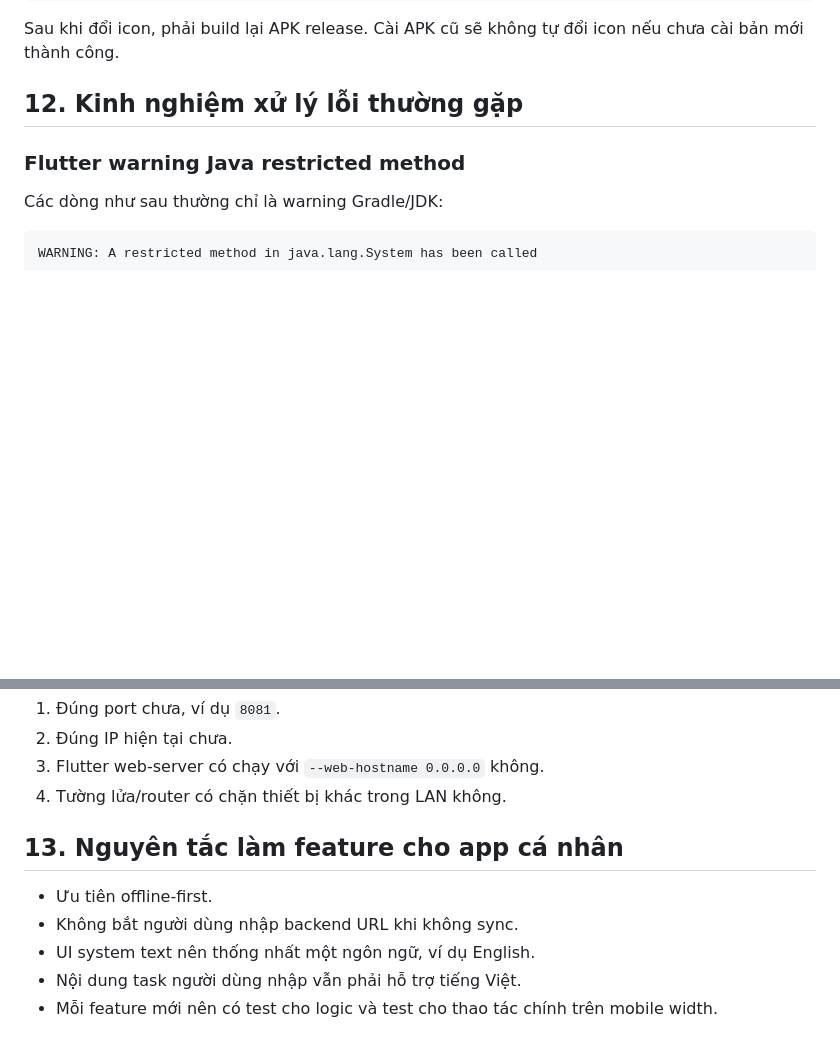
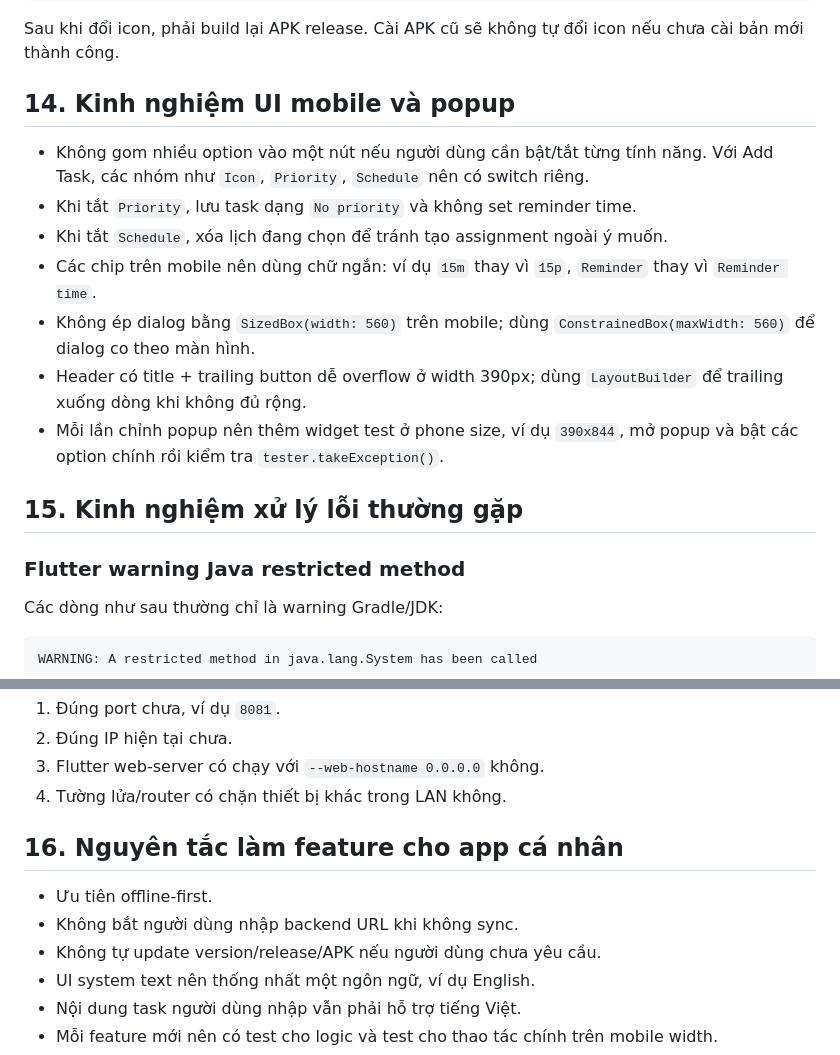
Before and after one commit to thanhhaotv04/App, a Markdown page: Skill_App_Flutter_thanhhao.md, 2 parts joined by grey strips. Drawn GitHub-style; blank space fills up the shorter version.

```diff
--- a/Skill_App_Flutter_thanhhao.md
+++ b/Skill_App_Flutter_thanhhao.md
@@ -257,7 +352,22 @@ assets/branding/app_icon.png
 Sau khi đổi icon, phải build lại APK release. Cài APK cũ sẽ không tự đổi icon nếu
 chưa cài bản mới thành công.
 
-## 12. Kinh nghiệm xử lý lỗi thường gặp
+## 14. Kinh nghiệm UI mobile và popup
+
+- Không gom nhiều option vào một nút nếu người dùng cần bật/tắt từng tính năng.
+  Với Add Task, các nhóm như `Icon`, `Priority`, `Schedule` nên có switch riêng.
+- Khi tắt `Priority`, lưu task dạng `No priority` và không set reminder time.
+- Khi tắt `Schedule`, xóa lịch đang chọn để tránh tạo assignment ngoài ý muốn.
+- Các chip trên mobile nên dùng chữ ngắn: ví dụ `15m` thay vì `15p`, `Reminder`
+  thay vì `Reminder time`.
+- Không ép dialog bằng `SizedBox(width: 560)` trên mobile; dùng
+  `ConstrainedBox(maxWidth: 560)` để dialog co theo màn hình.
+- Header có title + trailing button dễ overflow ở width 390px; dùng
+  `LayoutBuilder` để trailing xuống dòng khi không đủ rộng.
+- Mỗi lần chỉnh popup nên thêm widget test ở phone size, ví dụ `390x844`, mở
+  popup và bật các option chính rồi kiểm tra `tester.takeException()`.
+
+## 15. Kinh nghiệm xử lý lỗi thường gặp
 
 ### Flutter warning Java restricted method
 
@@ -292,10 +402,11 @@ Kiểm tra:
 3. Flutter web-server có chạy với `--web-hostname 0.0.0.0` không.
 4. Tường lửa/router có chặn thiết bị khác trong LAN không.
 
-## 13. Nguyên tắc làm feature cho app cá nhân
+## 16. Nguyên tắc làm feature cho app cá nhân
 
 - Ưu tiên offline-first.
 - Không bắt người dùng nhập backend URL khi không sync.
+- Không tự update version/release/APK nếu người dùng chưa yêu cầu.
 - UI system text nên thống nhất một ngôn ngữ, ví dụ English.
 - Nội dung task người dùng nhập vẫn phải hỗ trợ tiếng Việt.
 - Mỗi feature mới nên có test cho logic và test cho thao tác chính trên mobile
```
Also changed, not shown: other parts of Skill_App_Flutter_thanhhao.md (+105 -10 lines).
